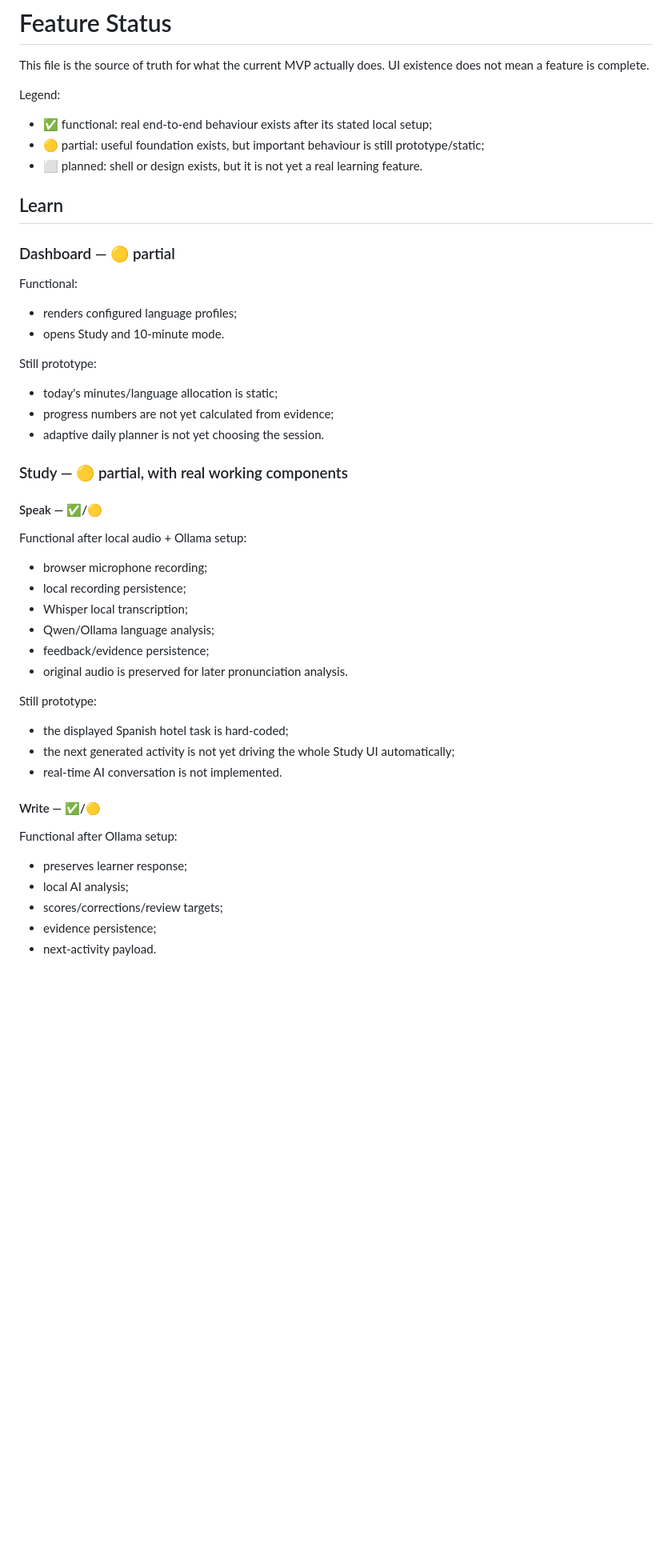
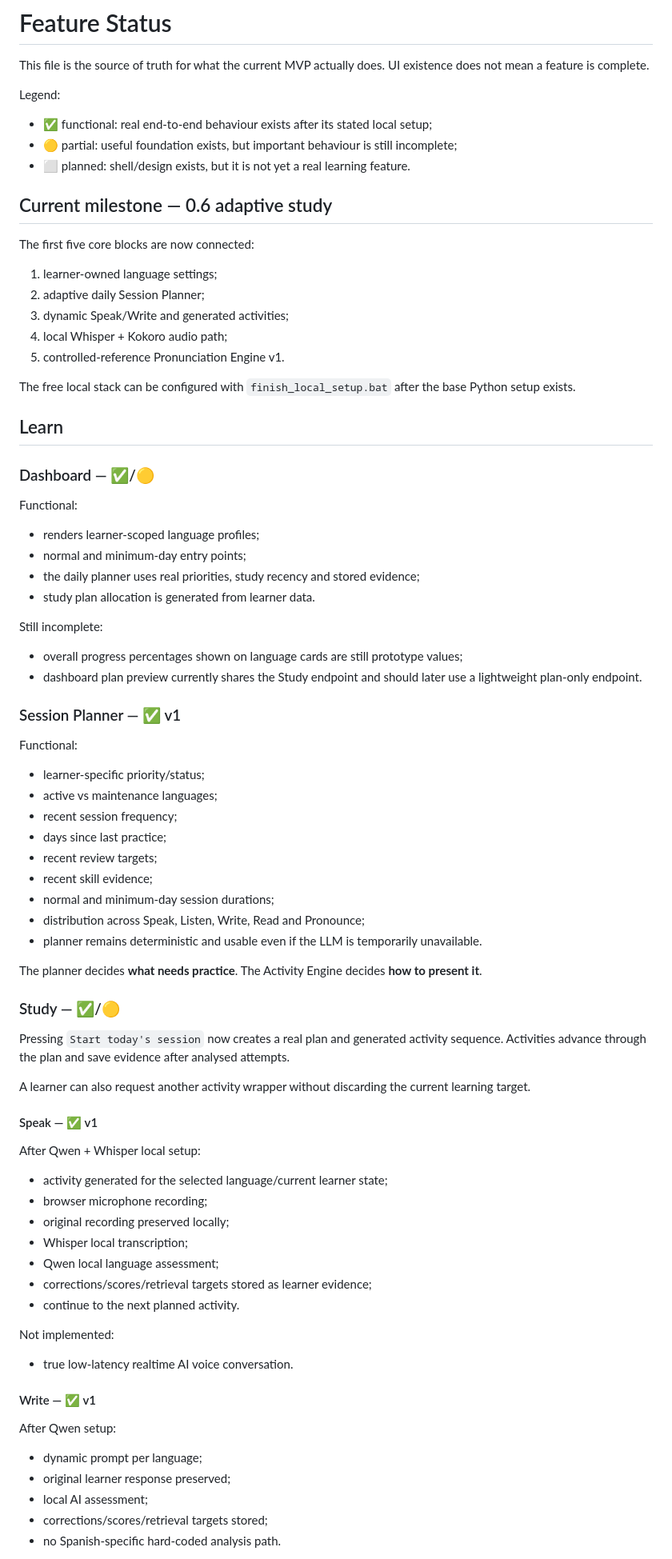
Before and after one commit to guyoshi/focuslyra, a Markdown page: docs/FEATURE_STATUS.md, the part around one of its changes. Shown at 80% size. GitHub-like rendering; blank space fills up the shorter version.

```diff
--- a/docs/FEATURE_STATUS.md
+++ b/docs/FEATURE_STATUS.md
@@ -5,45 +5,76 @@ This file is the source of truth for what the current MVP actually does. UI exis
 Legend:
 
 - ✅ functional: real end-to-end behaviour exists after its stated local setup;
-- 🟡 partial: useful foundation exists, but important behaviour is still prototype/static;
-- ⬜ planned: shell or design exists, but it is not yet a real learning feature.
+- 🟡 partial: useful foundation exists, but important behaviour is still incomplete;
+- ⬜ planned: shell/design exists, but it is not yet a real learning feature.
+
+## Current milestone — 0.6 adaptive study
+
+The first five core blocks are now connected:
+
+1. learner-owned language settings;
+2. adaptive daily Session Planner;
+3. dynamic Speak/Write and generated activities;
+4. local Whisper + Kokoro audio path;
+5. controlled-reference Pronunciation Engine v1.
+
+The free local stack can be configured with `finish_local_setup.bat` after the base Python setup exists.
 
 ## Learn
 
-### Dashboard — 🟡 partial
+### Dashboard — ✅/🟡
 
 Functional:
-- renders configured language profiles;
-- opens Study and 10-minute mode.
+- renders learner-scoped language profiles;
+- normal and minimum-day entry points;
+- the daily planner uses real priorities, study recency and stored evidence;
+- study plan allocation is generated from learner data.
 
-Still prototype:
-- today's minutes/language allocation is static;
-- progress numbers are not yet calculated from evidence;
-- adaptive daily planner is not yet choosing the session.
+Still incomplete:
+- overall progress percentages shown on language cards are still prototype values;
+- dashboard plan preview currently shares the Study endpoint and should later use a lightweight plan-only endpoint.
 
-### Study — 🟡 partial, with real working components
+### Session Planner — ✅ v1
 
-#### Speak — ✅/🟡
+Functional:
+- learner-specific priority/status;
+- active vs maintenance languages;
+- recent session frequency;
+- days since last practice;
+- recent review targets;
+- recent skill evidence;
+- normal and minimum-day session durations;
+- distribution across Speak, Listen, Write, Read and Pronounce;
+- planner remains deterministic and usable even if the LLM is temporarily unavailable.
 
-Functional after local audio + Ollama setup:
+The planner decides **what needs practice**. The Activity Engine decides **how to present it**.
+
+### Study — ✅/🟡
+
+Pressing `Start today's session` now creates a real plan and generated activity sequence. Activities advance through the plan and save evidence after analysed attempts.
+
+A learner can also request another activity wrapper without discarding the current learning target.
+
+#### Speak — ✅ v1
+
+After Qwen + Whisper local setup:
+- activity generated for the selected language/current learner state;
 - browser microphone recording;
-- local recording persistence;
+- original recording preserved locally;
 - Whisper local transcription;
-- Qwen/Ollama language analysis;
-- feedback/evidence persistence;
-- original audio is preserved for later pronunciation analysis.
+- Qwen local language assessment;
+- corrections/scores/retrieval targets stored as learner evidence;
+- continue to the next planned activity.
 
-Still prototype:
-- the displayed Spanish hotel task is hard-coded;
-- the next generated activity is not yet driving the whole Study UI automatically;
-- real-time AI conversation is not implemented.
+Not implemented:
+- true low-latency realtime AI voice conversation.
 
-#### Write — ✅/🟡
+#### Write — ✅ v1
 
-Functional after Ollama setup:
-- preserves learner response;
-- local AI analysis;
-- scores/corrections/review targets;
-- evidence persistence;
-- next-activity payload.
+After Qwen setup:
+- dynamic prompt per language;
+- original learner response preserved;
+- local AI assessment;
+- corrections/scores/retrieval targets stored;
+- no Spanish-specific hard-coded analysis path.
 
```
Also changed, not shown: other parts of docs/FEATURE_STATUS.md (+101 -66 lines).
